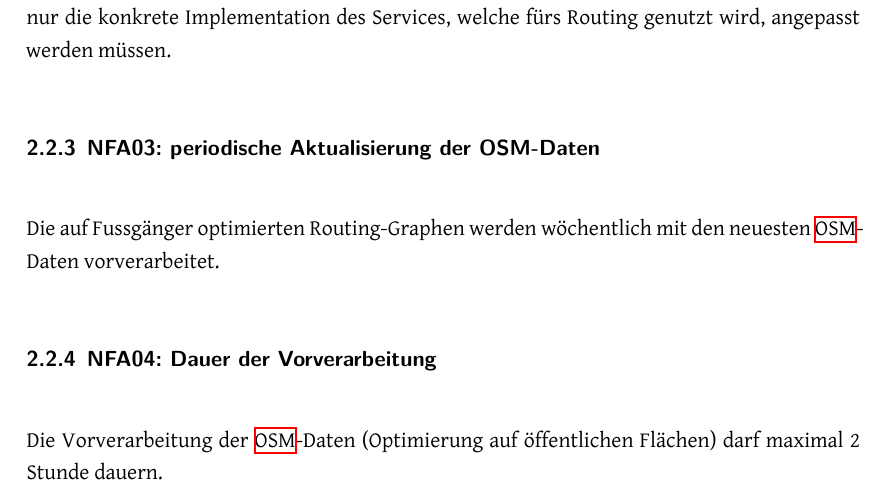
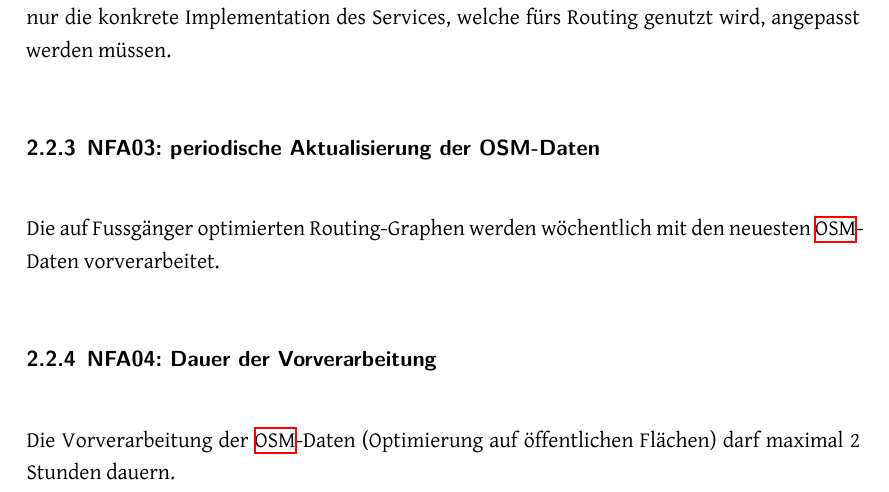
Before and after one commit to PlazaNav/PlazaNav-doc, a LaTeX thesis (index.tex, which reads projectdoc/anforderungen.tex): part of page 46 of 107, cut so that both start at the same text. Compiled offline with XeLaTeX.

Commit message:
fix typo

```diff
--- a/projectdoc/anforderungen.tex
+++ b/projectdoc/anforderungen.tex
@@ -81,7 +81,7 @@ Die auf Fussgänger optimierten Routing-Graphen werden wöchentlich mit den neue
 \subsubsection{NFA04: Dauer der Vorverarbeitung}
 \label{NFA:NFA04}
 
-Die Vorverarbeitung der \ac{OSM}-Daten (Optimierung auf öffentlichen Flächen) darf maximal 2 Stunde dauern.
+Die Vorverarbeitung der \ac{OSM}-Daten (Optimierung auf öffentlichen Flächen) darf maximal 2 Stunden dauern.
 
 \subsubsection{NFA05: zusätzliche Datenmenge}
 \label{NFA:NFA05}
```
